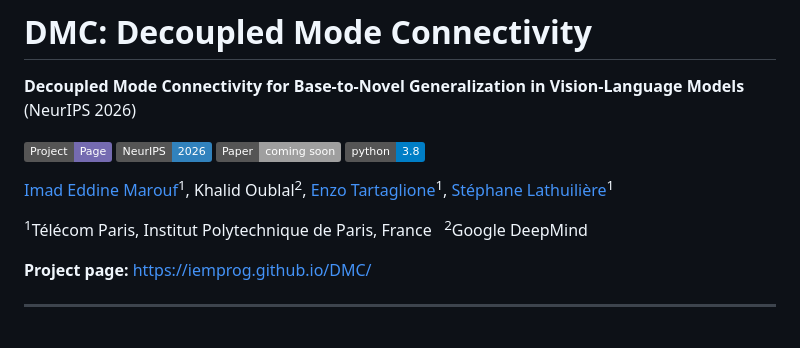
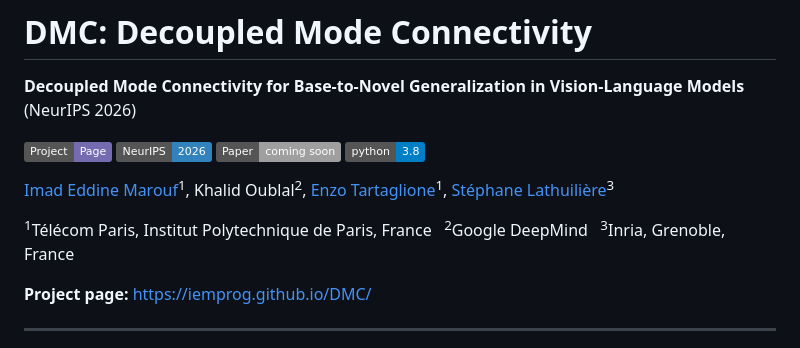
Before and after one commit to IemProg/DMC, a Markdown page: README.md, the part around the change. GitHub-like rendering; badges without logos.

Commit message:
README: correct Stéphane Lathuilière's affiliation

```diff
--- a/README.md
+++ b/README.md
@@ -10,9 +10,9 @@
 
 [Imad Eddine Marouf](https://iemprog.github.io/)<sup>1</sup>, Khalid Oublal<sup>2</sup>,
 [Enzo Tartaglione](https://enzotarta.github.io/)<sup>1</sup>,
-[Stéphane Lathuilière](https://stelat.eu/)<sup>1</sup>
+[Stéphane Lathuilière](https://stelat.eu/)<sup>3</sup>
 
-<sup>1</sup>Télécom Paris, Institut Polytechnique de Paris, France &nbsp; <sup>2</sup>Google DeepMind
+<sup>1</sup>Télécom Paris, Institut Polytechnique de Paris, France &nbsp; <sup>2</sup>Google DeepMind &nbsp; <sup>3</sup>Inria, Grenoble, France
 
 **Project page:** https://iemprog.github.io/DMC/
 
```
